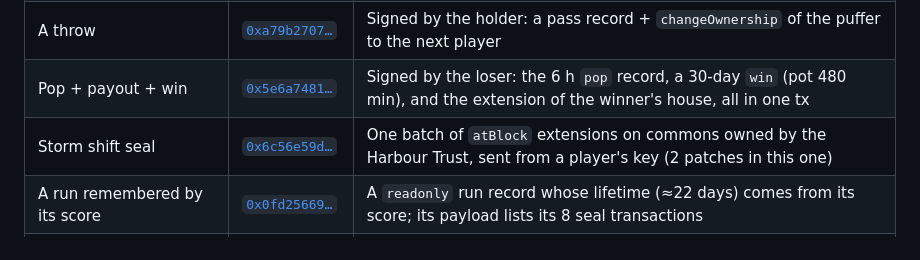
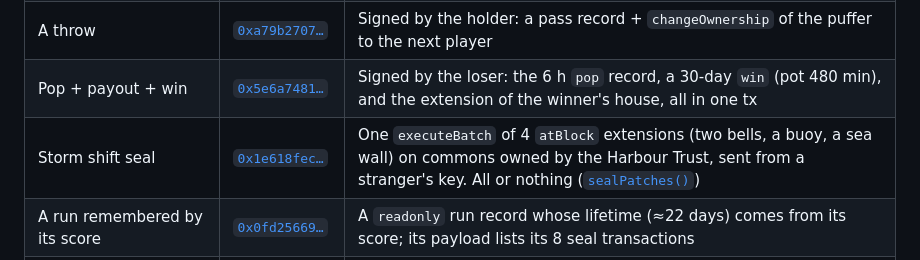
Before and after one commit to neromtoobad/tideland, a Markdown page: README.md, the part around the change. Drawn GitHub-style.

Commit message:
Proof: a 4-patch storm seal in one batch

```diff
--- a/README.md
+++ b/README.md
@@ -117,7 +117,7 @@ puffers, passes and speech have expired, as designed; their transactions stay on
 | Puffer Pass serve | [`0x95f2d214…`](https://tiramisu.explorer.arkiv.network/tx/0x95f2d21479dd71d9bd249d0a76f52a9d7bc71afe36b41717f6cfb38a7576b7ac) | 3 ops: the puffer, created `readonly` with its expiry pinned to block 656020 (= its `fuse` attribute); the first pass record; the hand-over to the first holder |
 | A throw | [`0xa79b2707…`](https://tiramisu.explorer.arkiv.network/tx/0xa79b2707e6f3e82251385f1c24034ccba1797ce93752b16d8a56fde9bf259bbd) | Signed by the holder: a pass record + `changeOwnership` of the puffer to the next player |
 | Pop + payout + win | [`0x5e6a7481…`](https://tiramisu.explorer.arkiv.network/tx/0x5e6a7481e022ce97cff1a30cca57cbdae4849403aabc25e357af9c145758c07e) | Signed by the loser: the 6 h `pop` record, a 30-day `win` (pot 480 min), and the extension of the winner's house, all in one tx |
-| Storm shift seal | [`0x6c56e59d…`](https://tiramisu.explorer.arkiv.network/tx/0x6c56e59d56af7ccd871328c71bbb08c18f42b9b2bcf2745e2593dcbb76efeea3) | One batch of `atBlock` extensions on commons owned by the Harbour Trust, sent from a player's key (2 patches in this one) |
+| Storm shift seal | [`0x1e618fec…`](https://tiramisu.explorer.arkiv.network/tx/0x1e618fec6e027ccd0b1125fdf8a5d9420fd7a5c927d65c4bbeb0104172bf7bb3) | One `executeBatch` of 4 `atBlock` extensions (two bells, a buoy, a sea wall) on commons owned by the Harbour Trust, sent from a stranger's key. All or nothing ([`sealPatches()`](shared/tideland.js)) |
 | A run remembered by its score | [`0x0fd25669…`](https://tiramisu.explorer.arkiv.network/tx/0x0fd256697655d59cd76331150586283995b17441677c82dc189cba63b957c6fb) | A `readonly` run record whose lifetime (≈22 days) comes from its score; its payload lists its 8 seal transactions |
 | Monument, 5 years, read-only | [`0x45058ebe…`](https://tiramisu.explorer.arkiv.network/tx/0x45058ebe78aa07083398ea300401b1f44b21d33a347a277368f371c88712496d) | Claim + build of a monument: `readonly`, expiry 5 years out |
 | Level upgrade (`patchEntity`) | [`0x6173b761…`](https://tiramisu.explorer.arkiv.network/tx/0x6173b761aeb49f2828c746e54c798c7f8aec7b3d7d8be0fa94634a25d489cf94) | Patches `style` on a house; every client checks the claim against the house's distinct signers |
```
